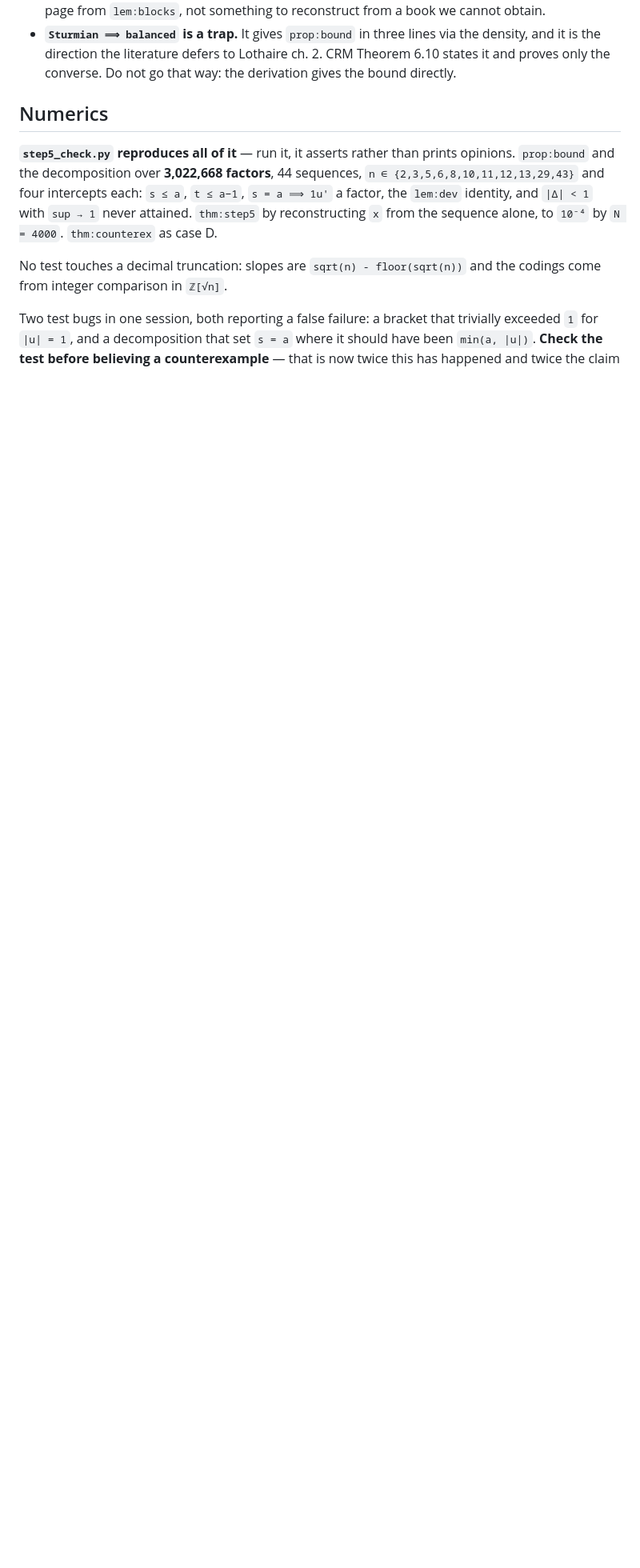
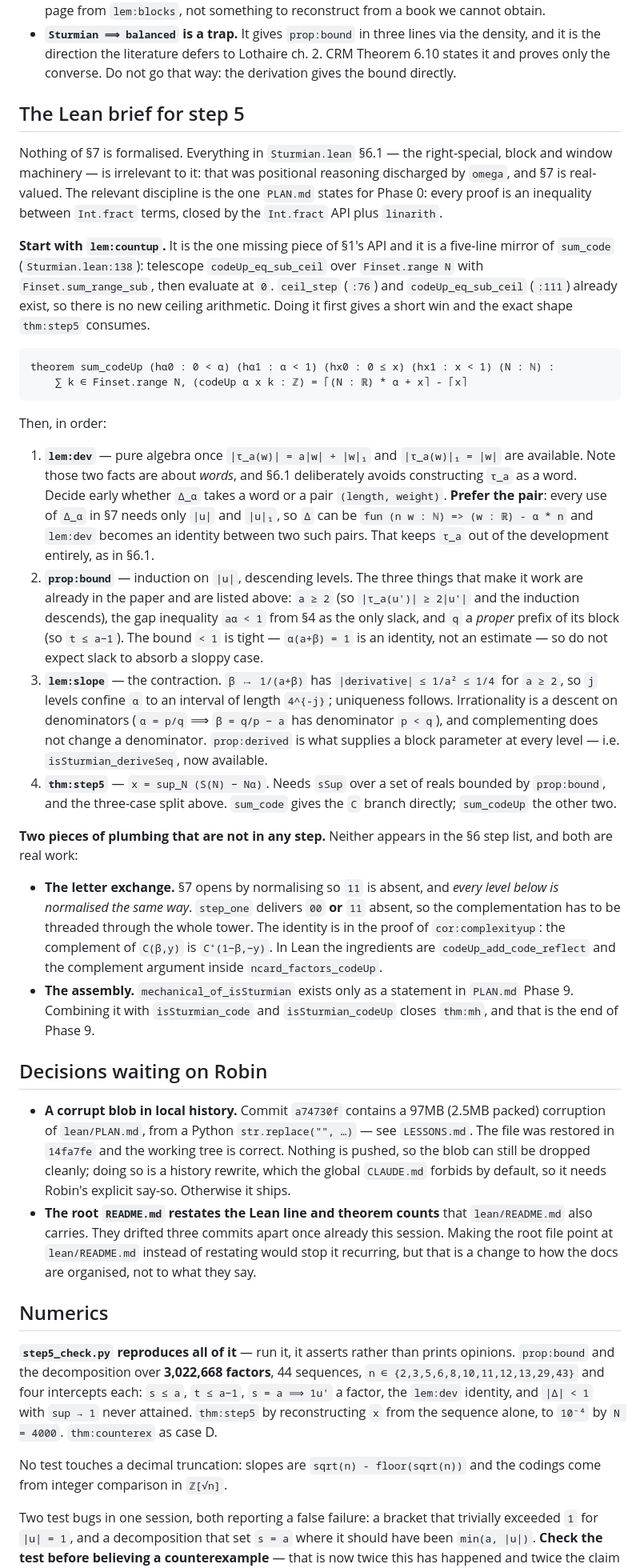
Before and after one commit to RaggedR/continued-fractions, a Markdown page: HANDOVER.md, the part around one of its changes. Shown at 80% size. GitHub-like rendering; blank space fills up the shorter version.

Commit message:
Hand over: the step 5 brief, and three stale claims in the plan
HANDOVER.md gets a real brief for step 5, which has no Lean at all. Three
things it did not say before:

- thm:step5 has THREE cases, not two. The unattained branch splits on x = 1,
  because thm:mh requires x in [0,1) and so cannot return Cup(alpha,1). The
  Fibonacci counterexample is exactly that third case. The old table said two.
- lem:countup has no Lean counterpart and is a five-line mirror of sum_code;
  ceil_step and codeUp_eq_sub_ceil already exist. Named as the first task
  because it is short and it is the shape thm:step5 consumes.
- Delta_alpha should take a pair (length, weight), not a word. Every use in §7
  needs only |u| and |u|_1, so tau_a stays out of the development as it did in
  §6.1.

Also records the two pieces of plumbing that appear in no step: the letter
exchange threaded through the tower, and the assembly into thm:mh.

PLAN.md: Phase 5 stated derive_iterate and derive_period, neither of which was
ever written -- the results landed as tower_eq, tower_period and
sqrt_tower_period. Phases 0, 1, 3, 4, 6 were missing their done markers while
2, 7, 8 had them.

The two decisions waiting on Robin -- the corrupt blob at a74730f, and the
duplicated counts between the two READMEs -- are now written down in
HANDOVER.md rather than only in chat.

Co-Authored-By: Claude Opus 5 (1M context) <noreply@anthropic.com>

````diff
--- a/HANDOVER.md
+++ b/HANDOVER.md
@@ -79,6 +83,80 @@ route.
   the density, and it is the direction the literature defers to Lothaire ch. 2.
   CRM Theorem 6.10 states it and proves only the converse. Do not go that way:
   the derivation gives the bound directly.
+
+## The Lean brief for step 5
+
+Nothing of §7 is formalised. Everything in `Sturmian.lean` §6.1 — the
+right-special, block and window machinery — is irrelevant to it: that was
+positional reasoning discharged by `omega`, and §7 is real-valued. The relevant
+discipline is the one `PLAN.md` states for Phase 0: every proof is an
+inequality between `Int.fract` terms, closed by the `Int.fract` API plus
+`linarith`.
+
+**Start with `lem:countup`.** It is the one missing piece of §1's API and it is
+a five-line mirror of `sum_code` (`Sturmian.lean:138`): telescope
+`codeUp_eq_sub_ceil` over `Finset.range N` with `Finset.sum_range_sub`, then
+evaluate at `0`. `ceil_step` (`:76`) and `codeUp_eq_sub_ceil` (`:111`) already
+exist, so there is no new ceiling arithmetic. Doing it first gives a short win
+and the exact shape `thm:step5` consumes.
+
+```lean
+theorem sum_codeUp (hα0 : 0 < α) (hα1 : α < 1) (hx0 : 0 ≤ x) (hx1 : x < 1) (N : ℕ) :
+    ∑ k ∈ Finset.range N, (codeUp α x k : ℤ) = ⌈(N : ℝ) * α + x⌉ - ⌈x⌉
+```
+
+Then, in order:
+
+1. **`lem:dev`** — pure algebra once `|τ_a(w)| = a|w| + |w|₁` and
+   `|τ_a(w)|₁ = |w|` are available. Note those two facts are about *words*, and
+   §6.1 deliberately avoids constructing `τ_a` as a word. Decide early whether
+   `Δ_α` takes a word or a pair `(length, weight)`. **Prefer the pair**: every
+   use of `Δ_α` in §7 needs only `|u|` and `|u|₁`, so `Δ` can be
+   `fun (n w : ℕ) => (w : ℝ) - α * n` and `lem:dev` becomes an identity between
+   two such pairs. That keeps `τ_a` out of the development entirely, as in §6.1.
+2. **`prop:bound`** — induction on `|u|`, descending levels. The three things
+   that make it work are already in the paper and are listed above: `a ≥ 2`
+   (so `|τ_a(u')| ≥ 2|u'|` and the induction descends), the gap inequality
+   `aα < 1` from §4 as the only slack, and `q` a *proper* prefix of its block
+   (so `t ≤ a−1`). The bound `< 1` is tight — `α(a+β) = 1` is an identity, not
+   an estimate — so do not expect slack to absorb a sloppy case.
+3. **`lem:slope`** — the contraction. `β ↦ 1/(a+β)` has `|derivative| ≤ 1/a² ≤ 1/4`
+   for `a ≥ 2`, so `j` levels confine `α` to an interval of length `4^{-j}`;
+   uniqueness follows. Irrationality is a descent on denominators
+   (`α = p/q` ⟹ `β = q/p − a` has denominator `p < q`), and complementing does
+   not change a denominator. `prop:derived` is what supplies a block parameter
+   at every level — i.e. `isSturmian_deriveSeq`, now available.
+4. **`thm:step5`** — `x = sup_N (S(N) − Nα)`. Needs `sSup` over a set of reals
+   bounded by `prop:bound`, and the three-case split above. `sum_code` gives
+   the `C` branch directly; `sum_codeUp` the other two.
+
+**Two pieces of plumbing that are not in any step.** Neither appears in the §6
+step list, and both are real work:
+
+* **The letter exchange.** §7 opens by normalising so `11` is absent, and
+  *every level below is normalised the same way*. `step_one` delivers `00`
+  **or** `11` absent, so the complementation has to be threaded through the
+  whole tower. The identity is in the proof of `cor:complexityup`: the
+  complement of `C(β,y)` is `C⁺(1−β,−y)`. In Lean the ingredients are
+  `codeUp_add_code_reflect` and the complement argument inside
+  `ncard_factors_codeUp`.
+* **The assembly.** `mechanical_of_isSturmian` exists only as a statement in
+  `PLAN.md` Phase 9. Combining it with `isSturmian_code` and
+  `isSturmian_codeUp` closes `thm:mh`, and that is the end of Phase 9.
+
+## Decisions waiting on Robin
+
+* **A corrupt blob in local history.** Commit `a74730f` contains a 97MB
+  (2.5MB packed) corruption of `lean/PLAN.md`, from a Python `str.replace("", …)`
+  — see `LESSONS.md`. The file was restored in `14fa7fe` and the working tree
+  is correct. Nothing is pushed, so the blob can still be dropped cleanly;
+  doing so is a history rewrite, which the global `CLAUDE.md` forbids by
+  default, so it needs Robin's explicit say-so. Otherwise it ships.
+* **The root `README.md` restates the Lean line and theorem counts** that
+  `lean/README.md` also carries. They drifted three commits apart once already
+  this session. Making the root file point at `lean/README.md` instead of
+  restating would stop it recurring, but that is a change to how the docs are
+  organised, not to what they say.
 
 ## Numerics
 
````
Also changed, not shown: other parts of HANDOVER.md (+7 -3 lines), lean/PLAN.md (+15 -8 lines).
